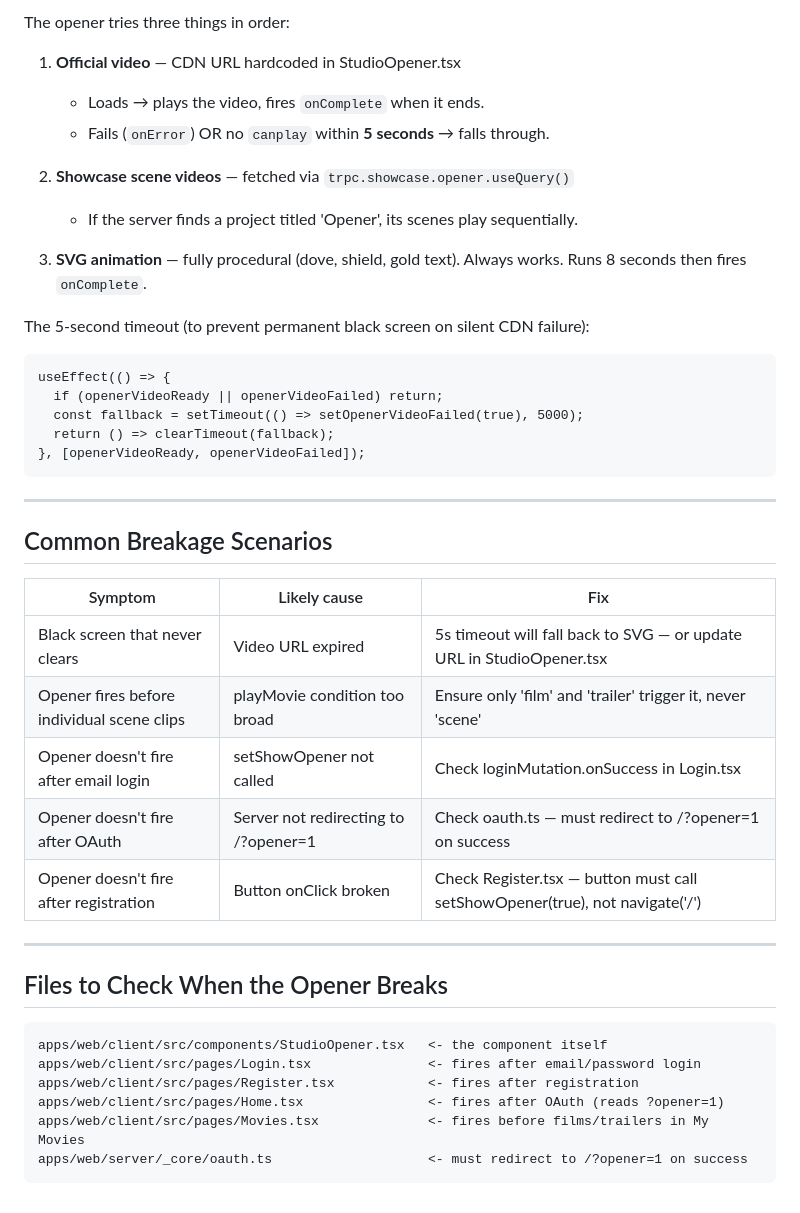
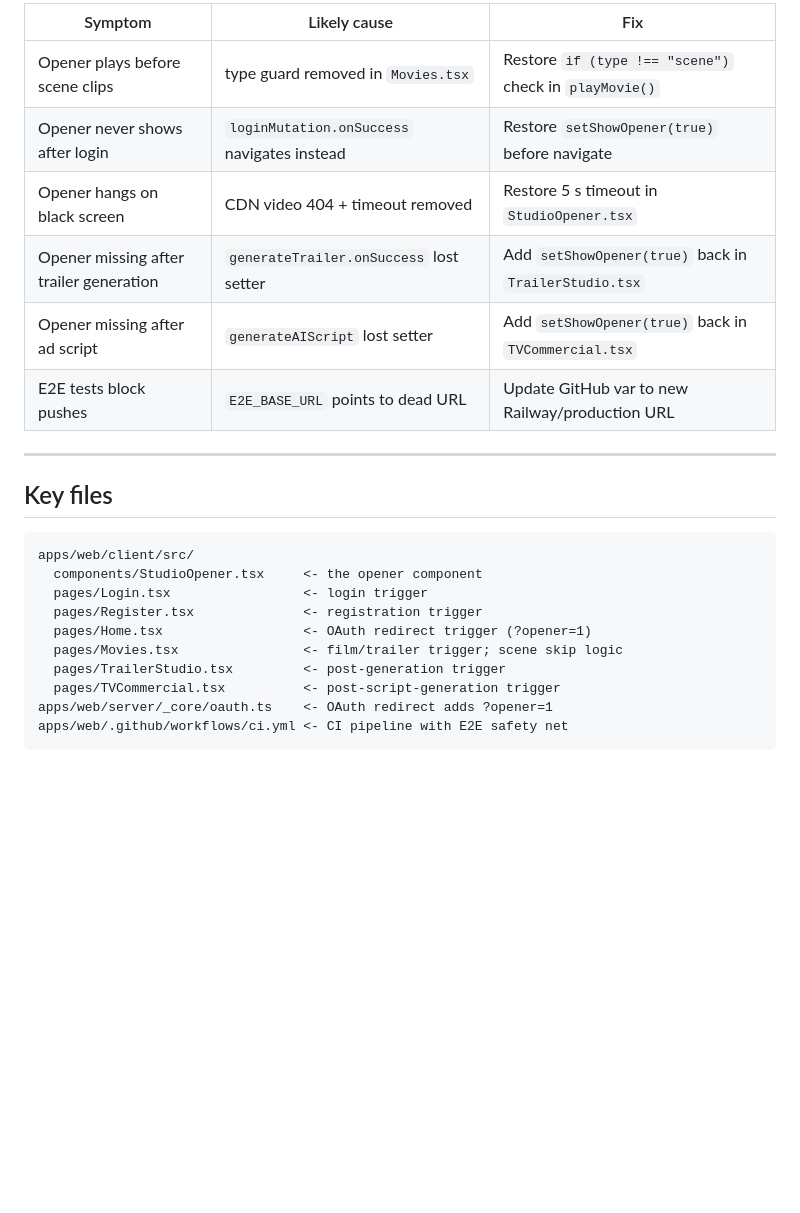
Before and after one commit to leego972/virelle, a Markdown page: VIRELLE_OPENER_GUIDE.md, the part around one of its changes. Drawn GitHub-style; blank space fills up the shorter version.

````diff
--- a/VIRELLE_OPENER_GUIDE.md
+++ b/VIRELLE_OPENER_GUIDE.md
@@ -68,46 +59,26 @@ const playMovie = useCallback((movieId, movieType) => {
 
-The opener tries three things in order:
-
-1. **Official video** — CDN URL hardcoded in StudioOpener.tsx
-   - Loads → plays the video, fires `onComplete` when it ends.
-   - Fails (`onError`) OR no `canplay` within **5 seconds** → falls through.
-
-2. **Showcase scene videos** — fetched via `trpc.showcase.opener.useQuery()`
-   - If the server finds a project titled 'Opener', its scenes play sequentially.
-
-3. **SVG animation** — fully procedural (dove, shield, gold text). Always works.
-   Runs 8 seconds then fires `onComplete`.
-
-The 5-second timeout (to prevent permanent black screen on silent CDN failure):
-```
-useEffect(() => {
-  if (openerVideoReady || openerVideoFailed) return;
-  const fallback = setTimeout(() => setOpenerVideoFailed(true), 5000);
-  return () => clearTimeout(fallback);
-}, [openerVideoReady, openerVideoFailed]);
-```
+| Symptom | Likely cause | Fix |
+|---|---|---|
+| Opener plays before scene clips | type guard removed in `Movies.tsx` | Restore `if (type !== "scene")` check in `playMovie()` |
+| Opener never shows after login | `loginMutation.onSuccess` navigates instead | Restore `setShowOpener(true)` before navigate |
+| Opener hangs on black screen | CDN video 404 + timeout removed | Restore 5 s timeout in `StudioOpener.tsx` |
+| Opener missing after trailer generation | `generateTrailer.onSuccess` lost setter | Add `setShowOpener(true)` back in `TrailerStudio.tsx` |
+| Opener missing after ad script | `generateAIScript` lost setter | Add `setShowOpener(true)` back in `TVCommercial.tsx` |
+| E2E tests block pushes | `E2E_BASE_URL` points to dead URL | Update GitHub var to new Railway/production URL |
 
 ---
 
-## Common Breakage Scenarios
-
-| Symptom | Likely cause | Fix |
-|---------|-------------|-----|
-| Black screen that never clears | Video URL expired | 5s timeout will fall back to SVG — or update URL in StudioOpener.tsx |
-| Opener fires before individual scene clips | playMovie condition too broad | Ensure only 'film' and 'trailer' trigger it, never 'scene' |
-| Opener doesn't fire after email login | setShowOpener not called | Check loginMutation.onSuccess in Login.tsx |
-| Opener doesn't fire after OAuth | Server not redirecting to /?opener=1 | Check oauth.ts — must redirect to /?opener=1 on success |
-| Opener doesn't fire after registration | Button onClick broken | Check Register.tsx — button must call setShowOpener(true), not navigate('/') |
-
----
-
-## Files to Check When the Opener Breaks
+## Key files
 
 ```
-apps/web/client/src/components/StudioOpener.tsx   <- the component itself
-apps/web/client/src/pages/Login.tsx               <- fires after email/password login
-apps/web/client/src/pages/Register.tsx            <- fires after registration
-apps/web/client/src/pages/Home.tsx                <- fires after OAuth (reads ?opener=1)
-apps/web/client/src/pages/Movies.tsx              <- fires before films/trailers in My Movies
-apps/web/server/_core/oauth.ts                    <- must redirect to /?opener=1 on success
+apps/web/client/src/
+  components/StudioOpener.tsx     <- the opener component
+  pages/Login.tsx                 <- login trigger
+  pages/Register.tsx              <- registration trigger
+  pages/Home.tsx                  <- OAuth redirect trigger (?opener=1)
+  pages/Movies.tsx                <- film/trailer trigger; scene skip logic
+  pages/TrailerStudio.tsx         <- post-generation trigger
+  pages/TVCommercial.tsx          <- post-script-generation trigger
+apps/web/server/_core/oauth.ts    <- OAuth redirect adds ?opener=1
+apps/web/.github/workflows/ci.yml <- CI pipeline with E2E safety net
 ```
````
Also changed, not shown: other parts of VIRELLE_OPENER_GUIDE.md (+39 -48 lines).
